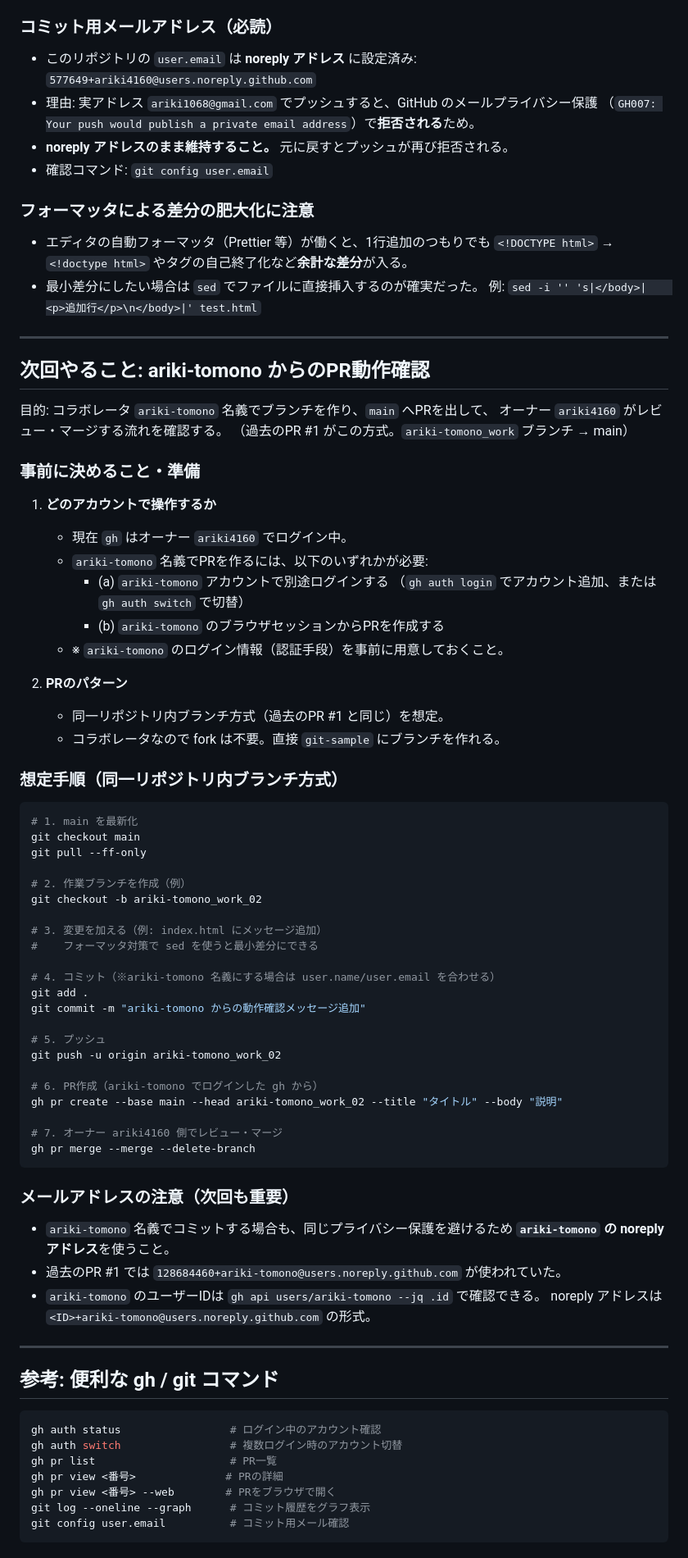
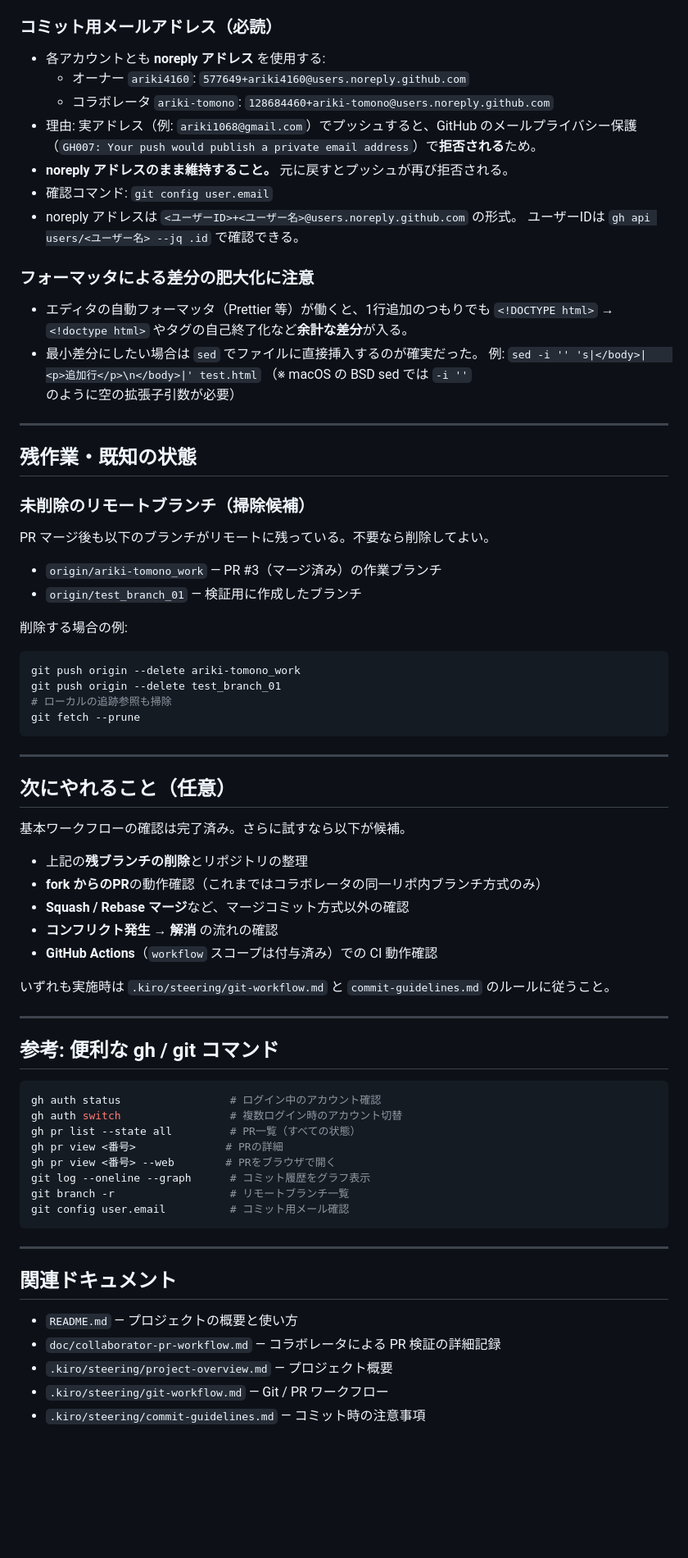
Before and after one commit to ariki4160/git-sample, a Markdown page: handover.md, the part around one of its changes. Shown at 82% size. Drawn GitHub-style; blank space fills up the shorter version.

Commit message:
handoverを現状に合わせて更新（PR#3完了・Steering整備・残ブランチを反映）

````diff
--- a/handover.md
+++ b/handover.md
@@ -52,11 +75,14 @@
 ### コミット用メールアドレス（必読）
 
-- このリポジトリの `user.email` は **noreply アドレス** に設定済み:
-  `577649+ariki4160@users.noreply.github.com`
-- 理由: 実アドレス `ariki1068@gmail.com` でプッシュすると、GitHub のメールプライバシー保護
+- 各アカウントとも **noreply アドレス** を使用する:
+  - オーナー `ariki4160`: `577649+ariki4160@users.noreply.github.com`
+  - コラボレータ `ariki-tomono`: `128684460+ariki-tomono@users.noreply.github.com`
+- 理由: 実アドレス（例: `ariki1068@gmail.com`）でプッシュすると、GitHub のメールプライバシー保護
   （`GH007: Your push would publish a private email address`）で**拒否される**ため。
 - **noreply アドレスのまま維持すること。** 元に戻すとプッシュが再び拒否される。
 - 確認コマンド: `git config user.email`
+- noreply アドレスは `<ユーザーID>+<ユーザー名>@users.noreply.github.com` の形式。
+  ユーザーIDは `gh api users/<ユーザー名> --jq .id` で確認できる。
 
 ### フォーマッタによる差分の肥大化に注意
 
@@ -64,63 +90,41 @@
   `<!DOCTYPE html>` → `<!doctype html>` やタグの自己終了化など**余計な差分**が入る。
 - 最小差分にしたい場合は `sed` でファイルに直接挿入するのが確実だった。
   例: `sed -i '' 's|</body>|    <p>追加行</p>\n</body>|' test.html`
+  （※ macOS の BSD sed では `-i ''` のように空の拡張子引数が必要）
 
 ---
 
-## 次回やること: ariki-tomono からのPR動作確認
+## 残作業・既知の状態
 
-目的: コラボレータ `ariki-tomono` 名義でブランチを作り、`main` へPRを出して、
-オーナー `ariki4160` がレビュー・マージする流れを確認する。
-（過去のPR #1 がこの方式。`ariki-tomono_work` ブランチ → main）
+### 未削除のリモートブランチ（掃除候補）
 
-### 事前に決めること・準備
+PR マージ後も以下のブランチがリモートに残っている。不要なら削除してよい。
 
-1. **どのアカウントで操作するか**
-   - 現在 `gh` はオーナー `ariki4160` でログイン中。
-   - `ariki-tomono` 名義でPRを作るには、以下のいずれかが必要:
-     - (a) `ariki-tomono` アカウントで別途ログインする
-       （`gh auth login` でアカウント追加、または `gh auth switch` で切替）
-     - (b) `ariki-tomono` のブラウザセッションからPRを作成する
-   - ※ `ariki-tomono` のログイン情報（認証手段）を事前に用意しておくこと。
+- `origin/ariki-tomono_work` — PR #3（マージ済み）の作業ブランチ
+- `origin/test_branch_01` — 検証用に作成したブランチ
 
-2. **PRのパターン**
-   - 同一リポジトリ内ブランチ方式（過去のPR #1 と同じ）を想定。
-   - コラボレータなので fork は不要。直接 `git-sample` にブランチを作れる。
-
-### 想定手順（同一リポジトリ内ブランチ方式）
+削除する場合の例:
 
 ```bash
-# 1. main を最新化
-git checkout main
-git pull --ff-only
-
-# 2. 作業ブランチを作成（例）
-git checkout -b ariki-tomono_work_02
-
-# 3. 変更を加える（例: index.html にメッセージ追加）
-#    フォーマッタ対策で sed を使うと最小差分にできる
-
-# 4. コミット（※ariki-tomono 名義にする場合は user.name/user.email を合わせる）
-git add .
-git commit -m "ariki-tomono からの動作確認メッセージ追加"
-
-# 5. プッシュ
-git push -u origin ariki-tomono_work_02
-
-# 6. PR作成（ariki-tomono でログインした gh から）
-gh pr create --base main --head ariki-tomono_work_02 --title "タイトル" --body "説明"
-
-# 7. オーナー ariki4160 側でレビュー・マージ
-gh pr merge --merge --delete-branch
+git push origin --delete ariki-tomono_work
+git push origin --delete test_branch_01
+# ローカルの追跡参照も掃除
+git fetch --prune
 ```
 
-### メールアドレスの注意（次回も重要）
+---
 
-- `ariki-tomono` 名義でコミットする場合も、同じプライバシー保護を避けるため
-  **`ariki-tomono` の noreply アドレス**を使うこと。
-- 過去のPR #1 では `128684460+ariki-tomono@users.noreply.github.com` が使われていた。
-- `ariki-tomono` のユーザーIDは `gh api users/ariki-tomono --jq .id` で確認できる。
-  noreply アドレスは `<ID>+ariki-tomono@users.noreply.github.com` の形式。
+## 次にやれること（任意）
+
+基本ワークフローの確認は完了済み。さらに試すなら以下が候補。
+
+- 上記の**残ブランチの削除**とリポジトリの整理
+- **fork からのPR**の動作確認（これまではコラボレータの同一リポ内ブランチ方式のみ）
+- **Squash / Rebase マージ**など、マージコミット方式以外の確認
+- **コンフリクト発生 → 解消** の流れの確認
+- **GitHub Actions**（`workflow` スコープは付与済み）での CI 動作確認
+
+いずれも実施時は `.kiro/steering/git-workflow.md` と `commit-guidelines.md` のルールに従うこと。
 
 ---
 
@@ -129,9 +133,20 @@ gh pr merge --merge --delete-branch
 ```bash
 gh auth status                 # ログイン中のアカウント確認
 gh auth switch                 # 複数ログイン時のアカウント切替
-gh pr list                     # PR一覧
+gh pr list --state all         # PR一覧（すべての状態）
 gh pr view <番号>              # PRの詳細
 gh pr view <番号> --web        # PRをブラウザで開く
 git log --oneline --graph      # コミット履歴をグラフ表示
+git branch -r                  # リモートブランチ一覧
 git config user.email          # コミット用メール確認
 ```
+
+---
+
+## 関連ドキュメント
+
+- `README.md` — プロジェクトの概要と使い方
+- `doc/collaborator-pr-workflow.md` — コラボレータによる PR 検証の詳細記録
+- `.kiro/steering/project-overview.md` — プロジェクト概要
+- `.kiro/steering/git-workflow.md` — Git / PR ワークフロー
+- `.kiro/steering/commit-guidelines.md` — コミット時の注意事項
````
Also changed, not shown: other parts of handover.md (+30 -7 lines).
